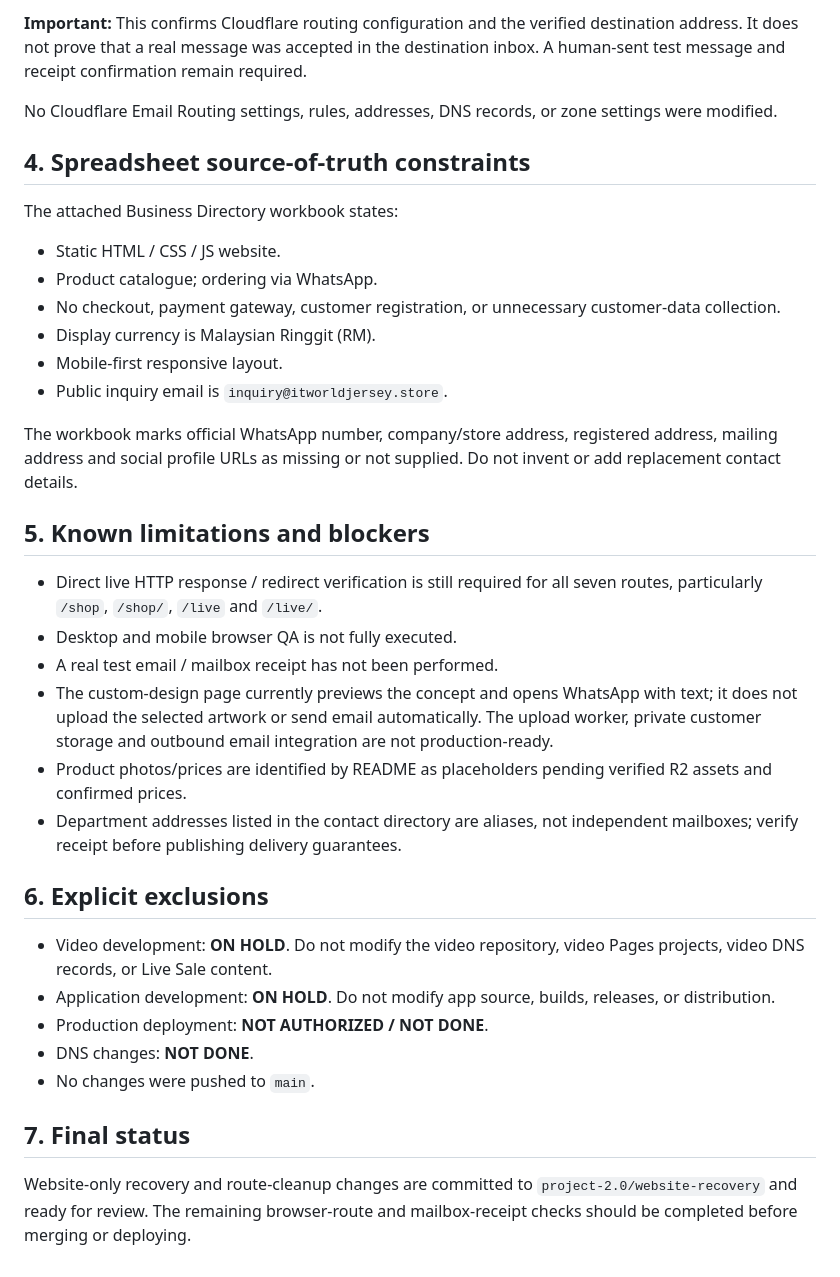
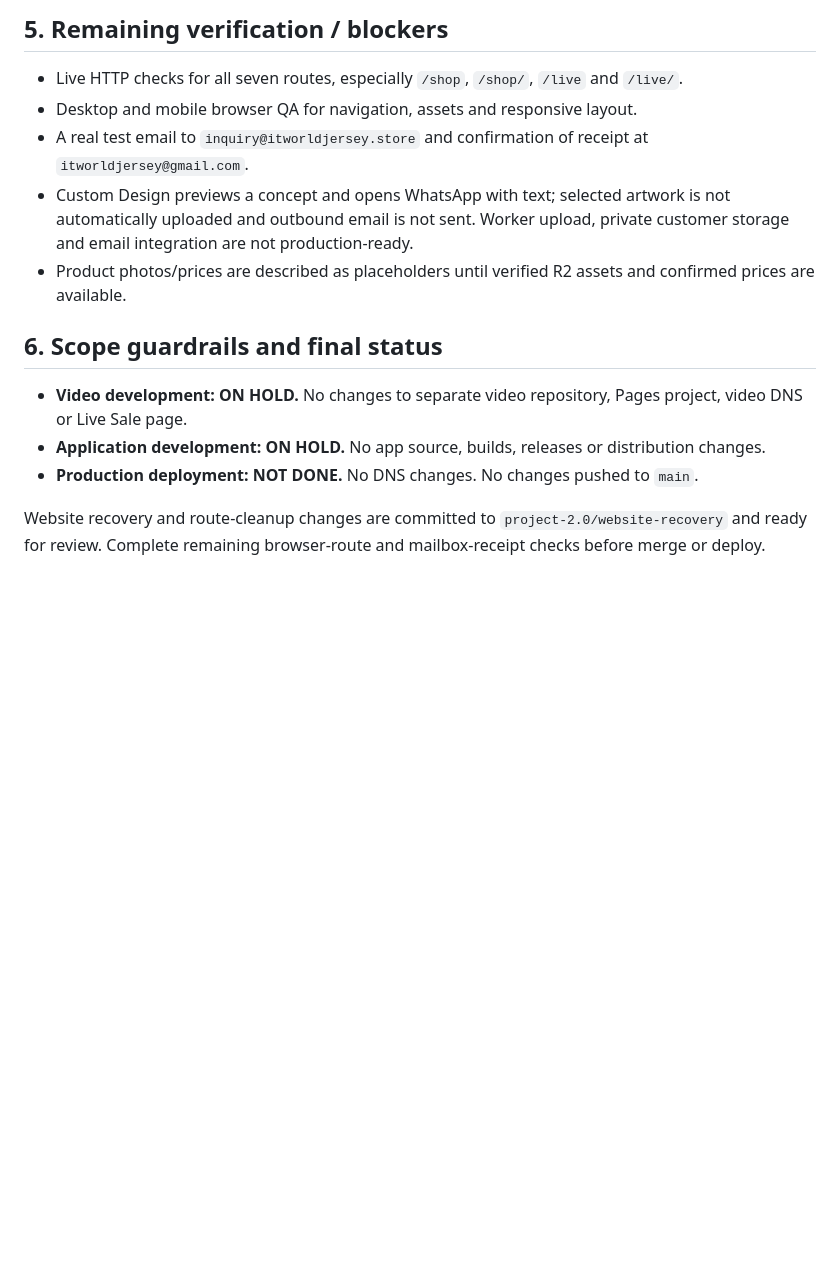
Before and after one commit to painghmuhtet/itworldjersey-store, a Markdown page: PROJECT-2.0-WEBSITE-RECOVERY.md, the part around one of its changes. GitHub-like rendering; blank space fills up the shorter version.

```diff
--- a/PROJECT-2.0-WEBSITE-RECOVERY.md
+++ b/PROJECT-2.0-WEBSITE-RECOVERY.md
@@ -62,37 +49,16 @@ Cloudflare read-only account inventory:
 
-**Important:** This confirms Cloudflare routing configuration and the verified destination address. It does not prove that a real message was accepted in the destination inbox. A human-sent test message and receipt confirmation remain required.
+## 5. Remaining verification / blockers
 
-No Cloudflare Email Routing settings, rules, addresses, DNS records, or zone settings were modified.
+- Live HTTP checks for all seven routes, especially `/shop`, `/shop/`, `/live` and `/live/`.
+- Desktop and mobile browser QA for navigation, assets and responsive layout.
+- A real test email to `inquiry@itworldjersey.store` and confirmation of receipt at `itworldjersey@gmail.com`.
+- Custom Design previews a concept and opens WhatsApp with text; selected artwork is not automatically uploaded and outbound email is not sent. Worker upload, private customer storage and email integration are not production-ready.
+- Product photos/prices are described as placeholders until verified R2 assets and confirmed prices are available.
 
-## 4. Spreadsheet source-of-truth constraints
+## 6. Scope guardrails and final status
 
-The attached Business Directory workbook states:
-- Static HTML / CSS / JS website.
-- Product catalogue; ordering via WhatsApp.
-- No checkout, payment gateway, customer registration, or unnecessary customer-data collection.
-- Display currency is Malaysian Ringgit (RM).
-- Mobile-first responsive layout.
-- Public inquiry email is `inquiry@itworldjersey.store`.
+- **Video development: ON HOLD.** No changes to separate video repository, Pages project, video DNS or Live Sale page.
+- **Application development: ON HOLD.** No app source, builds, releases or distribution changes.
+- **Production deployment: NOT DONE.** No DNS changes. No changes pushed to `main`.
 
-The workbook marks official WhatsApp number, company/store address, registered address, mailing address and social profile URLs as missing or not supplied. Do not invent or add replacement contact details.
-
-## 5. Known limitations and blockers
-
-- Direct live HTTP response / redirect verification is still required for all seven routes, particularly `/shop`, `/shop/`, `/live` and `/live/`.
-- Desktop and mobile browser QA is not fully executed.
-- A real test email / mailbox receipt has not been performed.
-- The custom-design page currently previews the concept and opens WhatsApp with text; it does not upload the selected artwork or send email automatically. The upload worker, private customer storage and outbound email integration are not production-ready.
-- Product photos/prices are identified by README as placeholders pending verified R2 assets and confirmed prices.
-- Department addresses listed in the contact directory are aliases, not independent mailboxes; verify receipt before publishing delivery guarantees.
-
-## 6. Explicit exclusions
-
-- Video development: **ON HOLD**. Do not modify the video repository, video Pages projects, video DNS records, or Live Sale content.
-- Application development: **ON HOLD**. Do not modify app source, builds, releases, or distribution.
-- Production deployment: **NOT AUTHORIZED / NOT DONE**.
-- DNS changes: **NOT DONE**.
-- No changes were pushed to `main`.
-
-## 7. Final status
-
-Website-only recovery and route-cleanup changes are committed to `project-2.0/website-recovery` and ready for review. The remaining browser-route and mailbox-receipt checks should be completed before merging or deploying.
+Website recovery and route-cleanup changes are committed to `project-2.0/website-recovery` and ready for review. Complete remaining browser-route and mailbox-receipt checks before merge or deploy.
```
Also changed, not shown: other parts of PROJECT-2.0-WEBSITE-RECOVERY.md (+33 -46 lines).
